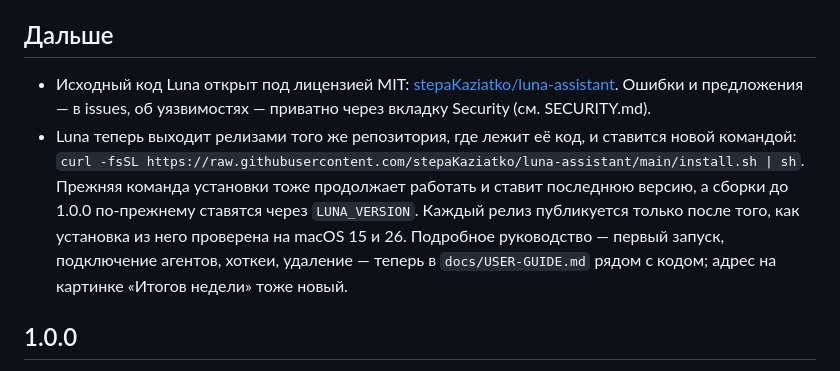
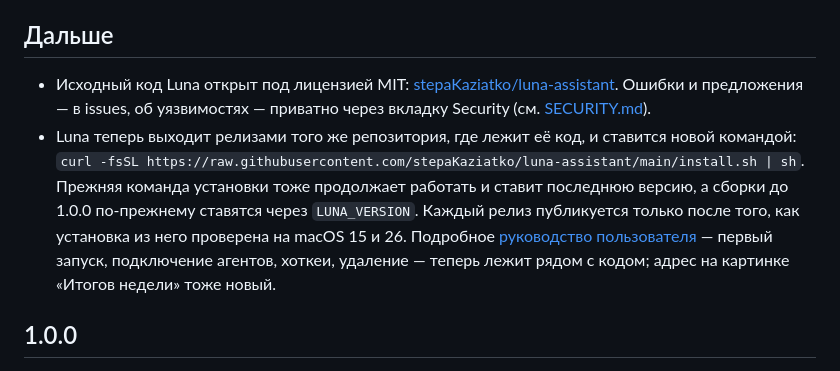
Before and after one commit to stepaKaziatko/luna-assistant, a Markdown page: CHANGELOG.md, the part around the change. Rendered like a GitHub page.

Commit message:
LUNA-70: ссылки в заметках выпуска — полными адресами
Раздел «Дальше» уходит в заметки публичного релиза, где относительные пути
SECURITY.md и docs/USER-GUIDE.md не открываются: теперь это ссылки на файлы
в main.

Co-Authored-By: Claude Opus 5.5 <noreply@anthropic.com>

```diff
--- a/CHANGELOG.md
+++ b/CHANGELOG.md
@@ -4,8 +4,8 @@
 
 ## Дальше
 
-- Исходный код Luna открыт под лицензией MIT: [stepaKaziatko/luna-assistant](https://github.com/stepaKaziatko/luna-assistant). Ошибки и предложения — в issues, об уязвимостях — приватно через вкладку Security (см. SECURITY.md).
-- Luna теперь выходит релизами того же репозитория, где лежит её код, и ставится новой командой: `curl -fsSL https://raw.githubusercontent.com/stepaKaziatko/luna-assistant/main/install.sh | sh`. Прежняя команда установки тоже продолжает работать и ставит последнюю версию, а сборки до 1.0.0 по-прежнему ставятся через `LUNA_VERSION`. Каждый релиз публикуется только после того, как установка из него проверена на macOS 15 и 26. Подробное руководство — первый запуск, подключение агентов, хоткеи, удаление — теперь в `docs/USER-GUIDE.md` рядом с кодом; адрес на картинке «Итогов недели» тоже новый.
+- Исходный код Luna открыт под лицензией MIT: [stepaKaziatko/luna-assistant](https://github.com/stepaKaziatko/luna-assistant). Ошибки и предложения — в issues, об уязвимостях — приватно через вкладку Security (см. [SECURITY.md](https://github.com/stepaKaziatko/luna-assistant/blob/main/SECURITY.md)).
+- Luna теперь выходит релизами того же репозитория, где лежит её код, и ставится новой командой: `curl -fsSL https://raw.githubusercontent.com/stepaKaziatko/luna-assistant/main/install.sh | sh`. Прежняя команда установки тоже продолжает работать и ставит последнюю версию, а сборки до 1.0.0 по-прежнему ставятся через `LUNA_VERSION`. Каждый релиз публикуется только после того, как установка из него проверена на macOS 15 и 26. Подробное [руководство пользователя](https://github.com/stepaKaziatko/luna-assistant/blob/main/docs/USER-GUIDE.md) — первый запуск, подключение агентов, хоткеи, удаление — теперь лежит рядом с кодом; адрес на картинке «Итогов недели» тоже новый.
 
 ## 1.0.0
 
```
